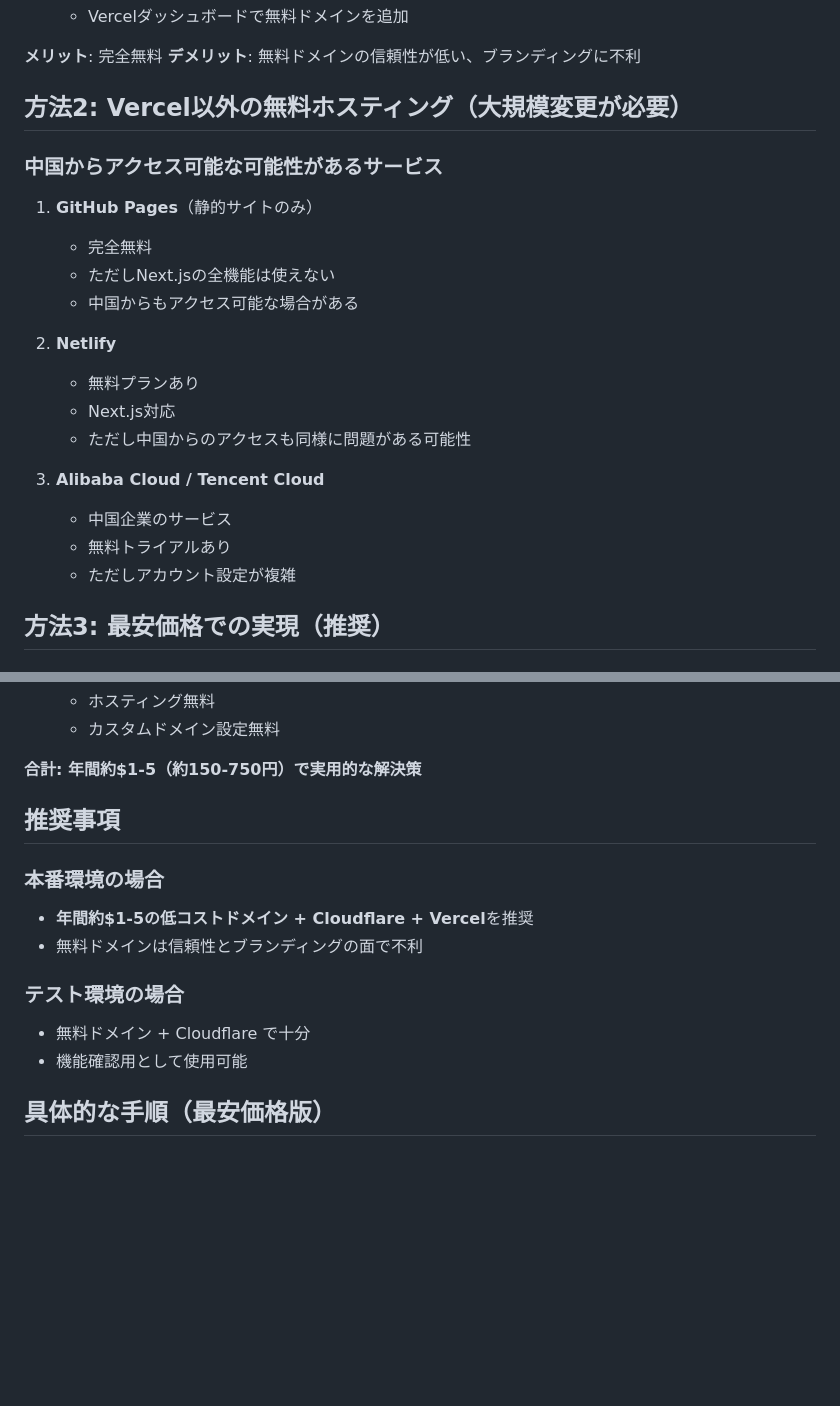
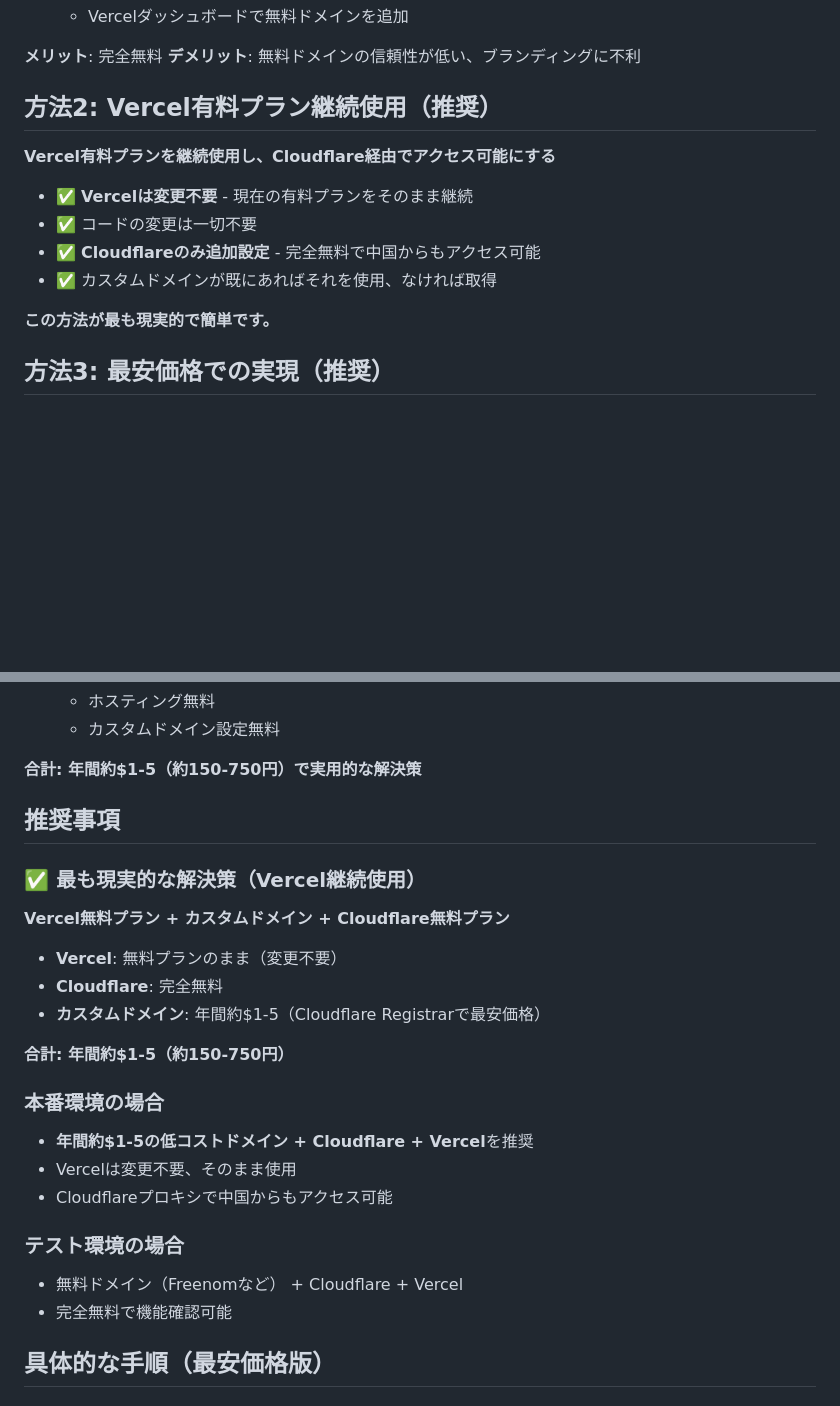
Before and after one commit to cantoneseslang/slang-cantonese-app, a Markdown page: docs/free-alternatives.md, 2 parts joined by grey strips. Rendered like a GitHub page; blank space fills up the shorter version.

```diff
--- a/docs/free-alternatives.md
+++ b/docs/free-alternatives.md
@@ -24,24 +24,16 @@
 **メリット**: 完全無料
 **デメリット**: 無料ドメインの信頼性が低い、ブランディングに不利
 
-## 方法2: Vercel以外の無料ホスティング（大規模変更が必要）
+## 方法2: Vercel有料プラン継続使用（推奨）
 
-### 中国からアクセス可能な可能性があるサービス
+**Vercel有料プランを継続使用し、Cloudflare経由でアクセス可能にする**
 
-1. **GitHub Pages**（静的サイトのみ）
-   - 完全無料
-   - ただしNext.jsの全機能は使えない
-   - 中国からもアクセス可能な場合がある
+- ✅ **Vercelは変更不要** - 現在の有料プランをそのまま継続
+- ✅ コードの変更は一切不要
+- ✅ **Cloudflareのみ追加設定** - 完全無料で中国からもアクセス可能
+- ✅ カスタムドメインが既にあればそれを使用、なければ取得
 
-2. **Netlify**
-   - 無料プランあり
-   - Next.js対応
-   - ただし中国からのアクセスも同様に問題がある可能性
-
-3. **Alibaba Cloud / Tencent Cloud**
-   - 中国企業のサービス
-   - 無料トライアルあり
-   - ただしアカウント設定が複雑
+**この方法が最も現実的で簡単です。**
 
 ## 方法3: 最安価格での実現（推奨）
 
@@ -66,13 +58,24 @@
 
 ## 推奨事項
 
+### ✅ 最も現実的な解決策（Vercel継続使用）
+
+**Vercel無料プラン + カスタムドメイン + Cloudflare無料プラン**
+
+- **Vercel**: 無料プランのまま（変更不要）
+- **Cloudflare**: 完全無料
+- **カスタムドメイン**: 年間約$1-5（Cloudflare Registrarで最安価格）
+
+**合計: 年間約$1-5（約150-750円）**
+
 ### 本番環境の場合
 - **年間約$1-5の低コストドメイン + Cloudflare + Vercel**を推奨
-- 無料ドメインは信頼性とブランディングの面で不利
+- Vercelは変更不要、そのまま使用
+- Cloudflareプロキシで中国からもアクセス可能
 
 ### テスト環境の場合
-- 無料ドメイン + Cloudflare で十分
-- 機能確認用として使用可能
+- 無料ドメイン（Freenomなど） + Cloudflare + Vercel
+- 完全無料で機能確認可能
 
 ## 具体的な手順（最安価格版）
 
```
Also changed, not shown: README.md (+9 -3 lines), docs/vercel-paid-cloudflare-setup.md (added, +91 -0 lines).
